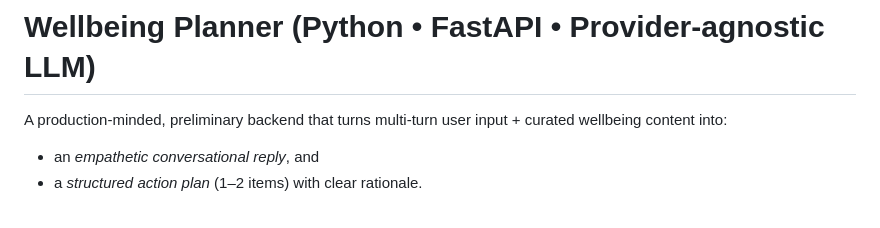
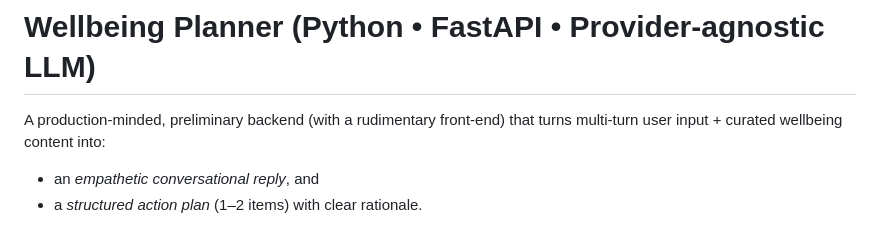
Before and after one commit to elyarenom3/wellbeing_llm, a Markdown page: README.md, the part around the change. Drawn GitHub-style.

```diff
--- a/README.md
+++ b/README.md
@@ -1,7 +1,7 @@
 
 # Wellbeing Planner (Python • FastAPI • Provider‑agnostic LLM)
 
-A production‑minded, preliminary backend that turns multi‑turn user input + curated wellbeing
+A production‑minded, preliminary backend (with a rudimentary front-end) that turns multi‑turn user input + curated wellbeing
 content into:
 - an *empathetic conversational reply*, and
 - a *structured action plan* (1–2 items) with clear rationale.
```
